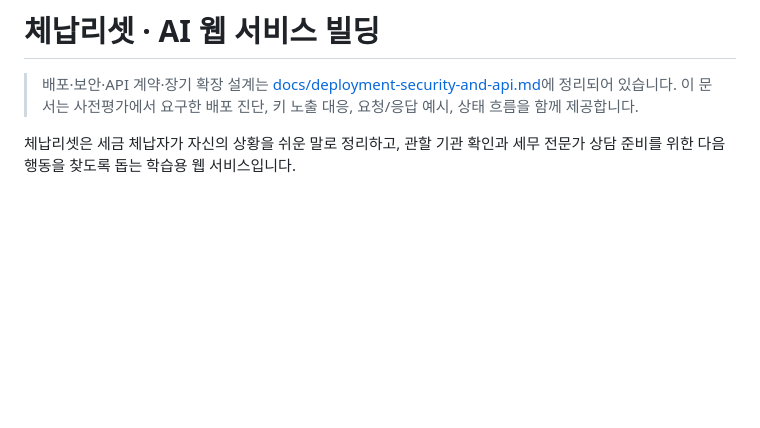
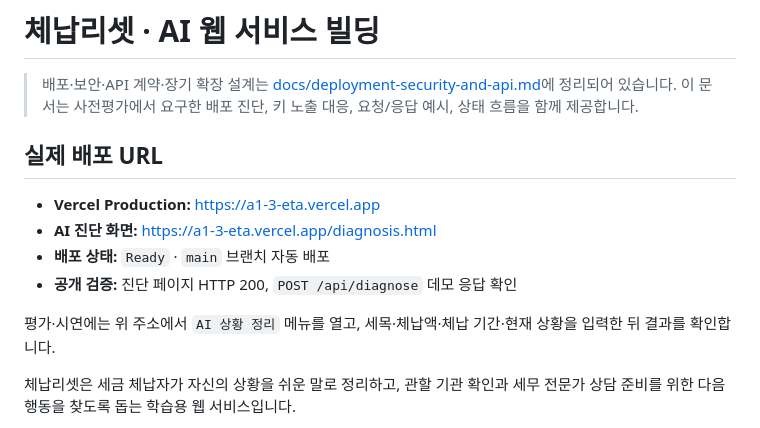
Before and after one commit to manbok2028/a1-3, a Markdown page: README.md, the part around the change. Drawn GitHub-style; blank space fills up the shorter version.

Commit message:
docs: record verified Vercel production deployment

```diff
--- a/README.md
+++ b/README.md
@@ -1,6 +1,15 @@
 # 체납리셋 · AI 웹 서비스 빌딩
 
 > 배포·보안·API 계약·장기 확장 설계는 [docs/deployment-security-and-api.md](docs/deployment-security-and-api.md)에 정리되어 있습니다. 이 문서는 사전평가에서 요구한 배포 진단, 키 노출 대응, 요청/응답 예시, 상태 흐름을 함께 제공합니다.
+
+## 실제 배포 URL
+
+- **Vercel Production:** https://a1-3-eta.vercel.app
+- **AI 진단 화면:** https://a1-3-eta.vercel.app/diagnosis.html
+- **배포 상태:** `Ready` · `main` 브랜치 자동 배포
+- **공개 검증:** 진단 페이지 HTTP 200, `POST /api/diagnose` 데모 응답 확인
+
+평가·시연에는 위 주소에서 `AI 상황 정리` 메뉴를 열고, 세목·체납액·체납 기간·현재 상황을 입력한 뒤 결과를 확인합니다.
 
 체납리셋은 세금 체납자가 자신의 상황을 쉬운 말로 정리하고, 관할 기관 확인과 세무 전문가 상담 준비를 위한 다음 행동을 찾도록 돕는 학습용 웹 서비스입니다.
 
```
Also changed, not shown: docs/deployment-security-and-api.md (+15 -2 lines), evidence/deployed-verification.md (added, +35 -0 lines).
